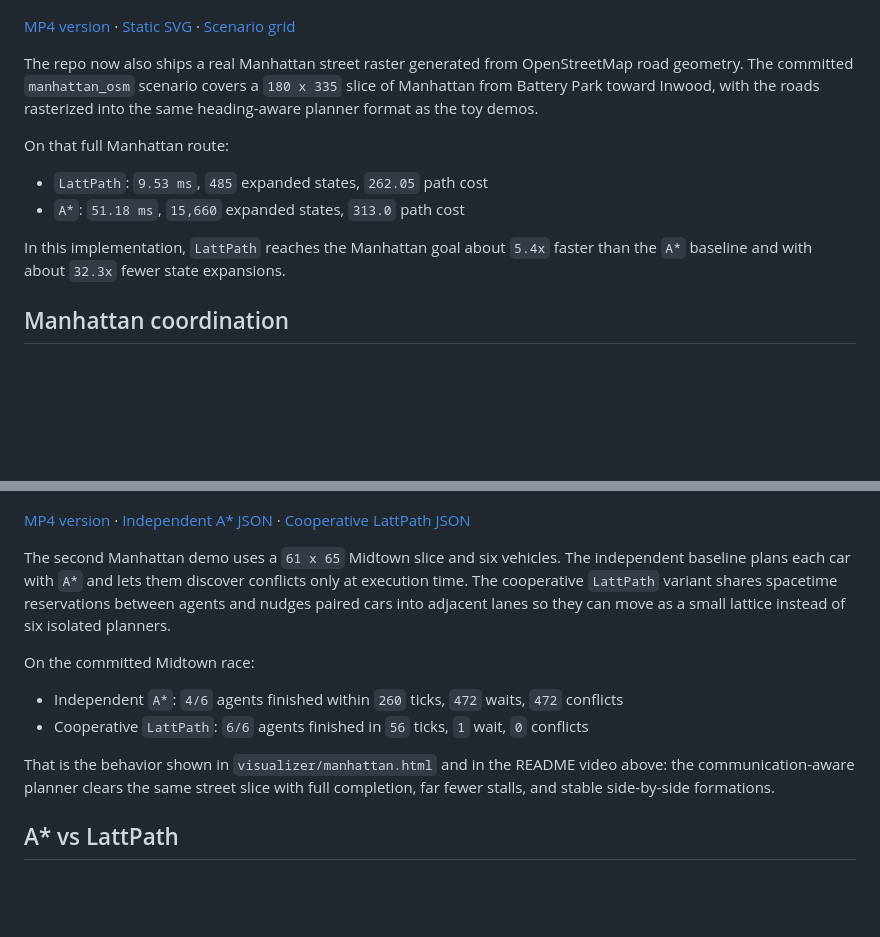
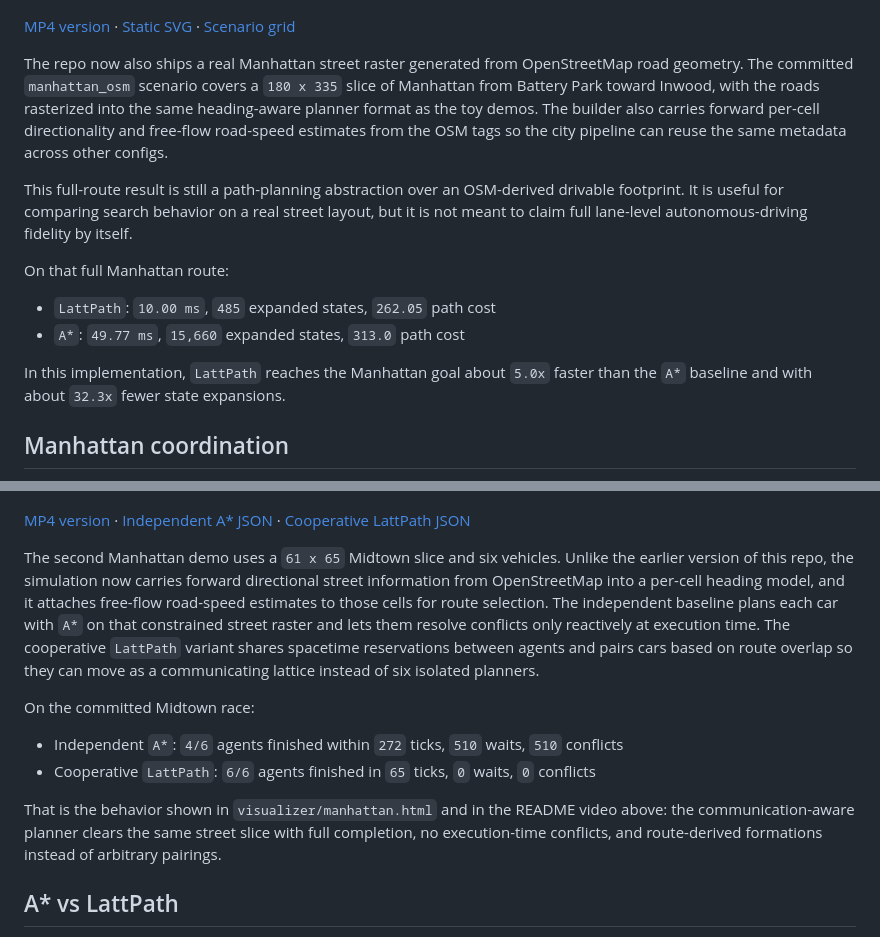
Before and after one commit to agupt0318/LattPath, a Markdown page: README.md, 2 parts joined by grey strips. Drawn GitHub-style; blank space fills up the shorter version.

```diff
--- a/README.md
+++ b/README.md
@@ -108,14 +110,16 @@ python3 tools/render_benchmark_video.py artifacts/dense_suite_benchmark.json --s
 
 [MP4 version](assets/manhattan_osm_lattpath.mp4) · [Static SVG](assets/manhattan_osm_lattpath.svg) · [Scenario grid](artifacts/manhattan_osm_grid.txt)
 
-The repo now also ships a real Manhattan street raster generated from OpenStreetMap road geometry. The committed `manhattan_osm` scenario covers a `180 x 335` slice of Manhattan from Battery Park toward Inwood, with the roads rasterized into the same heading-aware planner format as the toy demos.
+The repo now also ships a real Manhattan street raster generated from OpenStreetMap road geometry. The committed `manhattan_osm` scenario covers a `180 x 335` slice of Manhattan from Battery Park toward Inwood, with the roads rasterized into the same heading-aware planner format as the toy demos. The builder also carries forward per-cell directionality and free-flow road-speed estimates from the OSM tags so the city pipeline can reuse the same metadata across other configs.
+
+This full-route result is still a path-planning abstraction over an OSM-derived drivable footprint. It is useful for comparing search behavior on a real street layout, but it is not meant to claim full lane-level autonomous-driving fidelity by itself.
 
 On that full Manhattan route:
 
-- `LattPath`: `9.53 ms`, `485` expanded states, `262.05` path cost
-- `A*`: `51.18 ms`, `15,660` expanded states, `313.0` path cost
+- `LattPath`: `10.00 ms`, `485` expanded states, `262.05` path cost
+- `A*`: `49.77 ms`, `15,660` expanded states, `313.0` path cost
 
-In this implementation, `LattPath` reaches the Manhattan goal about `5.4x` faster than the `A*` baseline and with about `32.3x` fewer state expansions.
+In this implementation, `LattPath` reaches the Manhattan goal about `5.0x` faster than the `A*` baseline and with about `32.3x` fewer state expansions.
 
 ## Manhattan coordination
 
@@ -123,14 +127,14 @@ In this implementation, `LattPath` reaches the Manhattan goal about `5.4x` faste
 
 [MP4 version](assets/manhattan_coordination_race.mp4) · [Independent A* JSON](artifacts/manhattan_independent_astar_simulation.json) · [Cooperative LattPath JSON](artifacts/manhattan_cooperative_lattpath_simulation.json)
 
-The second Manhattan demo uses a `61 x 65` Midtown slice and six vehicles. The independent baseline plans each car with `A*` and lets them discover conflicts only at execution time. The cooperative `LattPath` variant shares spacetime reservations between agents and nudges paired cars into adjacent lanes so they can move as a small lattice instead of six isolated planners.
+The second Manhattan demo uses a `61 x 65` Midtown slice and six vehicles. Unlike the earlier version of this repo, the simulation now carries forward directional street information from OpenStreetMap into a per-cell heading model, and it attaches free-flow road-speed estimates to those cells for route selection. The independent baseline plans each car with `A*` on that constrained street raster and lets them resolve conflicts only reactively at execution time. The cooperative `LattPath` variant shares spacetime reservations between agents and pairs cars based on route overlap so they can move as a communicating lattice instead of six isolated planners.
 
 On the committed Midtown race:
 
-- Independent `A*`: `4/6` agents finished within `260` ticks, `472` waits, `472` conflicts
-- Cooperative `LattPath`: `6/6` agents finished in `56` ticks, `1` wait, `0` conflicts
+- Independent `A*`: `4/6` agents finished within `272` ticks, `510` waits, `510` conflicts
+- Cooperative `LattPath`: `6/6` agents finished in `65` ticks, `0` waits, `0` conflicts
 
-That is the behavior shown in `visualizer/manhattan.html` and in the README video above: the communication-aware planner clears the same street slice with full completion, far fewer stalls, and stable side-by-side formations.
+That is the behavior shown in `visualizer/manhattan.html` and in the README video above: the communication-aware planner clears the same street slice with full completion, no execution-time conflicts, and route-derived formations instead of arbitrary pairings.
 
 ## A* vs LattPath
 
```
Also changed, not shown: other parts of README.md (+38 -9 lines).
